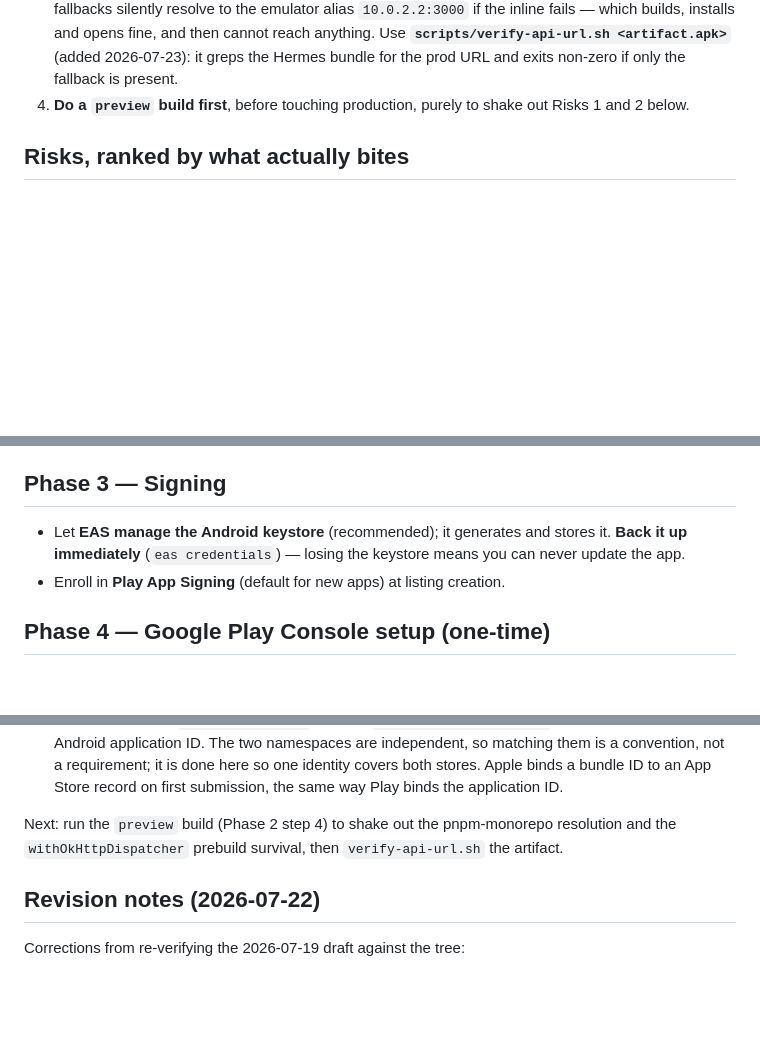
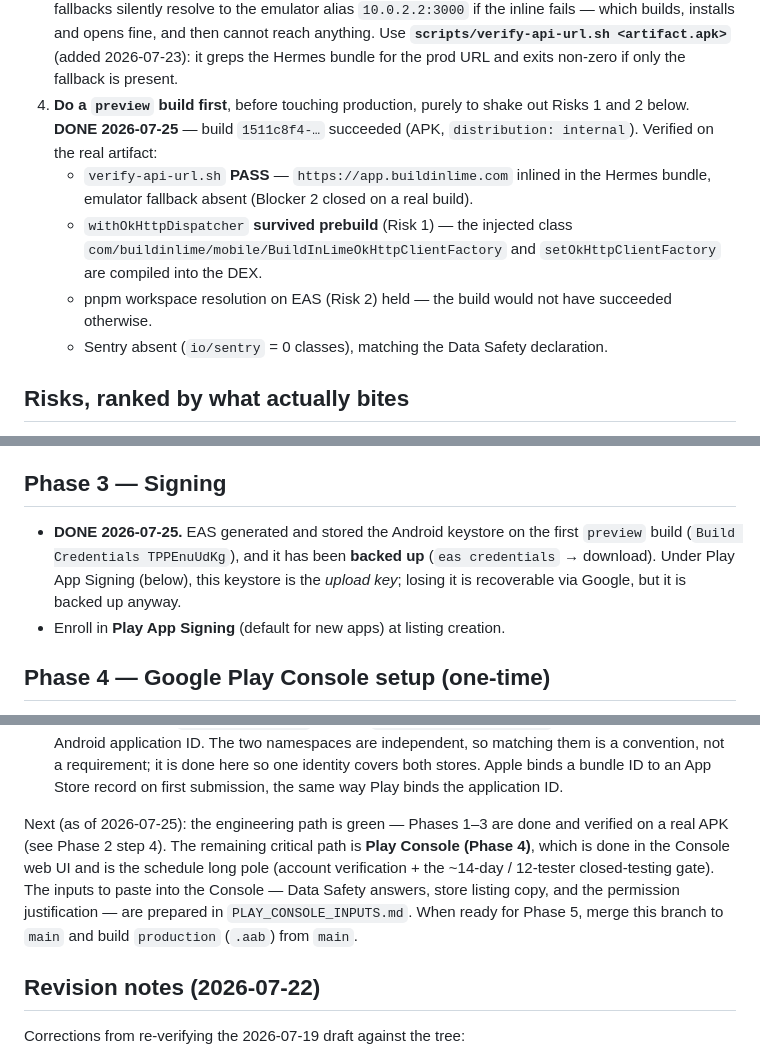
Before and after one commit to Pardhu448/buildinlime-app, a Markdown page: mobile-app/ANDROID_RELEASE_PLAN.md, 3 parts joined by grey strips. GitHub-like rendering; blank space fills up the shorter version.

```diff
--- a/mobile-app/ANDROID_RELEASE_PLAN.md
+++ b/mobile-app/ANDROID_RELEASE_PLAN.md
@@ -102,7 +102,16 @@ the tree — three items in the original draft were stale; see Revision notes at
    (added 2026-07-23): it greps the Hermes bundle for the prod URL and exits non-zero
    if only the fallback is present.
 4. **Do a `preview` build first**, before touching production, purely to shake out
-   Risks 1 and 2 below.
+   Risks 1 and 2 below. **DONE 2026-07-25** — build `1511c8f4-…` succeeded (APK,
+   `distribution: internal`). Verified on the real artifact:
+   - `verify-api-url.sh` **PASS** — `https://app.buildinlime.com` inlined in the
+     Hermes bundle, emulator fallback absent (Blocker 2 closed on a real build).
+   - `withOkHttpDispatcher` **survived prebuild** (Risk 1) — the injected class
+     `com/buildinlime/mobile/BuildInLimeOkHttpClientFactory` and `setOkHttpClientFactory`
+     are compiled into the DEX.
+   - pnpm workspace resolution on EAS (Risk 2) held — the build would not have
+     succeeded otherwise.
+   - Sentry absent (`io/sentry` = 0 classes), matching the Data Safety declaration.
 
 ## Risks, ranked by what actually bites
 
@@ -126,9 +135,10 @@ the tree — three items in the original draft were stale; see Revision notes at
 
 ## Phase 3 — Signing
 
-- Let **EAS manage the Android keystore** (recommended); it generates and stores it.
-  **Back it up immediately** (`eas credentials`) — losing the keystore means you can
-  never update the app.
+- **DONE 2026-07-25.** EAS generated and stored the Android keystore on the first
+  `preview` build (`Build Credentials TPPEnuUdKg`), and it has been **backed up**
+  (`eas credentials` → download). Under Play App Signing (below), this keystore is
+  the *upload key*; losing it is recoverable via Google, but it is backed up anyway.
 - Enroll in **Play App Signing** (default for new apps) at listing creation.
 
 ## Phase 4 — Google Play Console setup (one-time)
@@ -196,9 +206,13 @@ is a convention, not a requirement; it is done here so one identity covers both
 stores. Apple binds a bundle ID to an App Store record on first submission, the
 same way Play binds the application ID.
 
-Next: run the `preview` build (Phase 2 step 4) to shake out the pnpm-monorepo
-resolution and the `withOkHttpDispatcher` prebuild survival, then `verify-api-url.sh`
-the artifact.
+Next (as of 2026-07-25): the engineering path is green — Phases 1–3 are done and
+verified on a real APK (see Phase 2 step 4). The remaining critical path is
+**Play Console (Phase 4)**, which is done in the Console web UI and is the schedule
+long pole (account verification + the ~14-day / 12-tester closed-testing gate). The
+inputs to paste into the Console — Data Safety answers, store listing copy, and the
+permission justification — are prepared in `PLAY_CONSOLE_INPUTS.md`. When ready for
+Phase 5, merge this branch to `main` and build `production` (`.aab`) from `main`.
 
 ## Revision notes (2026-07-22)
 
```
Also changed, not shown: mobile-app/PLAY_CONSOLE_INPUTS.md (added, +174 -0 lines), mobile-app/PLAY_DATA_SAFETY.md (+20 -15 lines).
